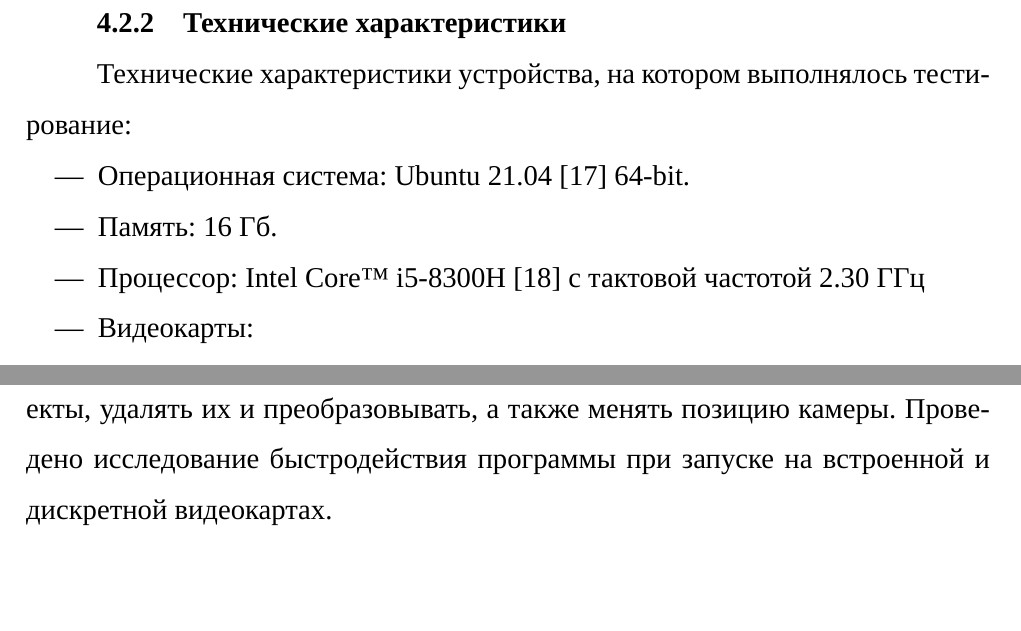
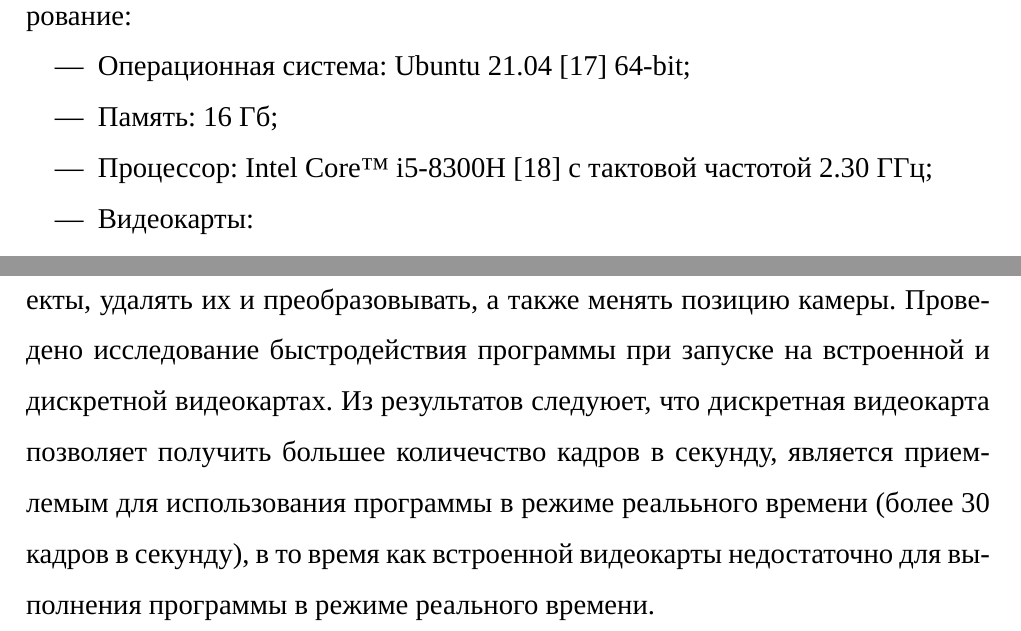
Before and after one commit to kalashkovpaul/bmstu-cg-cw, a LaTeX document (docs/main.tex, which reads docs/40-research.tex, docs/50-conclusion.tex): two parts of pages 40 and 42 of 45, joined at a grey line, cut at the place of the change, the shorter picture padded with empty space. Compiled offline with XeLaTeX; a missing font is replaced by an installed copy or a similar font.

Commit message:
Another fix before printing

```diff
--- a/docs/40-research.tex
+++ b/docs/40-research.tex
@@ -61,17 +60,18 @@
 Производительность будет оцениваться с помощью измерения количества кадров в секунду (FPS), с которами работает приложение.
 Нагрузка будет меняться в зависимости от количества объектов, расположенных на сцене.
 
-\subsubsection{Технические характеристики}
+\clearpage
+
 
 Технические характеристики устройства, на котором выполнялось тестирование:
 
 \begin{itemize}[label=---]
-	\item Операционная система: Ubuntu 21.04 \cite{ubuntu} 64-bit.
-	\item Память: 16 Гб.
-	\item Процессор: Intel Core™ i5-8300H \cite{intel} с тактовой частотой  2.30 ГГц
+	\item Операционная система: Ubuntu 21.04 \cite{ubuntu} 64-bit;
+	\item Память: 16 Гб;
+	\item Процессор: Intel Core™ i5-8300H \cite{intel} с тактовой частотой  2.30 ГГц;
 	\item Видеокарты:
-	\subitem AMD Radeon (TM) VEGA 8 Graphics (встроенная) \cite{amd-graphics}.
-	\subitem NVIDIA GeForce GTX 1080 (дискретная) \cite{nvidia-graphics}.
+	\subitem--- AMD Radeon (TM) VEGA 8 Graphics (встроенная) \cite{amd-graphics};
+	\subitem--- NVIDIA GeForce GTX 1080 (дискретная) \cite{nvidia-graphics}.
 \end{itemize}
 
 Тестирование проводилось на ноутбуке, включенном в сеть электропитания. Во время тестирования ноутбук был нагружен только системой тестирования (работающим приложением) и системным окружением операционной системы.
--- a/docs/50-conclusion.tex
+++ b/docs/50-conclusion.tex
@@ -6,5 +6,6 @@
 программной реализации.
 Разработанная программа позволяет пользователю создавать твердотельные модели на основе примитивов (куб, цилиндр, сфера и тор) с использованием логических операций (объединение, пересечение, вычитание).
 Присутствует возможность добавлять на сцену объекты, удалять их и преобразовывать, а также менять позицию камеры.
-Проведено исследование быстродействия программы при запуске на встроенной и дискретной видеокартах.
+Проведено исследование быстродействия программы при запуске на встроенной и дискретной видеокартах. Из результатов следуюет, что дискретная видеокарта позволяет получить большее количечство кадров в секунду, является приемлемым для использования программы в режиме реалььного времени (более 30 кадров в секунду), в то время как встроенной видеокарты недостаточно для выполнения программы в режиме реального времени.
+
 \pagebreak
```
Also changed, not shown: docs/40-research.tex (1 more changed lines).
